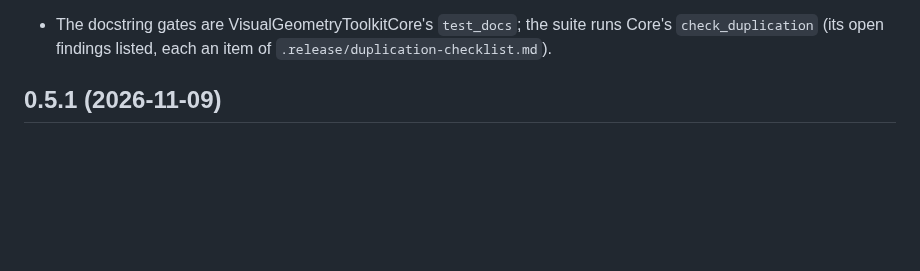
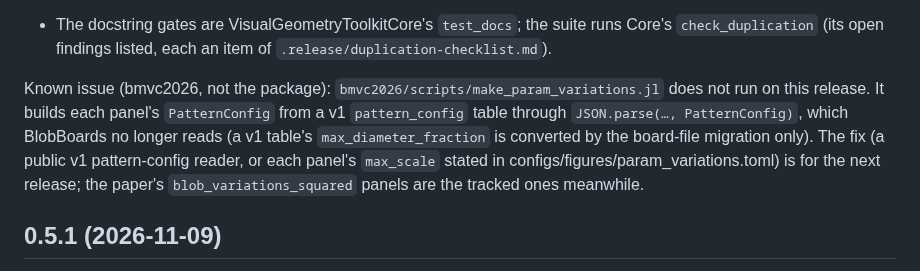
Before and after one commit to VisualGeometryToolkit/BlobBoards.jl, a Markdown page: CHANGELOG.md, the part around the change. Drawn GitHub-style; blank space fills up the shorter version.

Commit message:
CHANGELOG: the known issue of 0.6.0 (bmvc2026's make_param_variations.jl, the v1 pattern-config read; the fix is for the next release)

```diff
--- a/CHANGELOG.md
+++ b/CHANGELOG.md
@@ -88,6 +88,14 @@ Estimation 0.9, Features 0.7 (bmvc2026 also Eval 0.7), with LocalOptimizationDon
 - The docstring gates are VisualGeometryToolkitCore's `test_docs`; the suite runs
   Core's `check_duplication` (its open findings listed, each an item of
   `.release/duplication-checklist.md`).
+
+Known issue (bmvc2026, not the package): `bmvc2026/scripts/make_param_variations.jl`
+does not run on this release. It builds each panel's `PatternConfig` from a v1
+`pattern_config` table through `JSON.parse(…, PatternConfig)`, which BlobBoards no
+longer reads (a v1 table's `max_diameter_fraction` is converted by the board-file
+migration only). The fix (a public v1 pattern-config reader, or each panel's
+`max_scale` stated in configs/figures/param_variations.toml) is for the next release;
+the paper's `blob_variations_squared` panels are the tracked ones meanwhile.
 
 ## 0.5.1 (2026-11-09)
 
```
